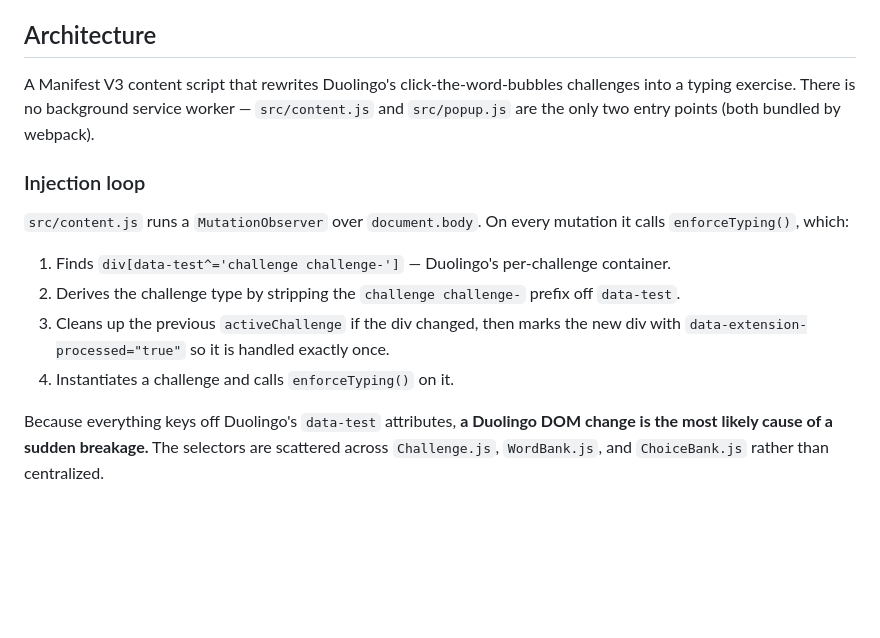
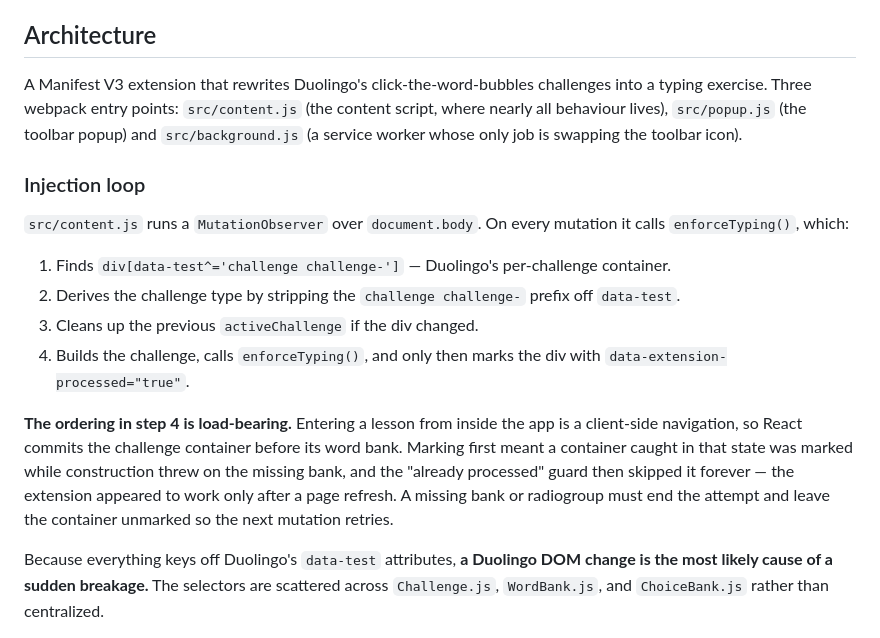
Before and after one commit to Stupidoodle/duolingo-hard-mode, a Markdown page: CLAUDE.md, the part around one of its changes. GitHub-like rendering; blank space fills up the shorter version.

```diff
--- a/CLAUDE.md
+++ b/CLAUDE.md
@@ -60,7 +60,7 @@ The release workflow zips `manifest.json` plus `dist/*` into an `extension/` fol
 
 ## Architecture
 
-A Manifest V3 content script that rewrites Duolingo's click-the-word-bubbles challenges into a typing exercise. There is no background service worker — `src/content.js` and `src/popup.js` are the only two entry points (both bundled by webpack).
+A Manifest V3 extension that rewrites Duolingo's click-the-word-bubbles challenges into a typing exercise. Three webpack entry points: `src/content.js` (the content script, where nearly all behaviour lives), `src/popup.js` (the toolbar popup) and `src/background.js` (a service worker whose only job is swapping the toolbar icon).
 
 ### Injection loop
 
@@ -68,8 +68,10 @@ A Manifest V3 content script that rewrites Duolingo's click-the-word-bubbles cha
 
 1. Finds `div[data-test^='challenge challenge-']` — Duolingo's per-challenge container.
 2. Derives the challenge type by stripping the `challenge challenge-` prefix off `data-test`.
-3. Cleans up the previous `activeChallenge` if the div changed, then marks the new div with `data-extension-processed="true"` so it is handled exactly once.
-4. Instantiates a challenge and calls `enforceTyping()` on it.
+3. Cleans up the previous `activeChallenge` if the div changed.
+4. Builds the challenge, calls `enforceTyping()`, and only then marks the div with `data-extension-processed="true"`.
+
+**The ordering in step 4 is load-bearing.** Entering a lesson from inside the app is a client-side navigation, so React commits the challenge container before its word bank. Marking first meant a container caught in that state was marked while construction threw on the missing bank, and the "already processed" guard then skipped it forever — the extension appeared to work only after a page refresh. A missing bank or radiogroup must end the attempt and leave the container unmarked so the next mutation retries.
 
 Because everything keys off Duolingo's `data-test` attributes, **a Duolingo DOM change is the most likely cause of a sudden breakage.** The selectors are scattered across `Challenge.js`, `WordBank.js`, and `ChoiceBank.js` rather than centralized.
 
```
Also changed, not shown: other parts of CLAUDE.md (+16 -6 lines).
